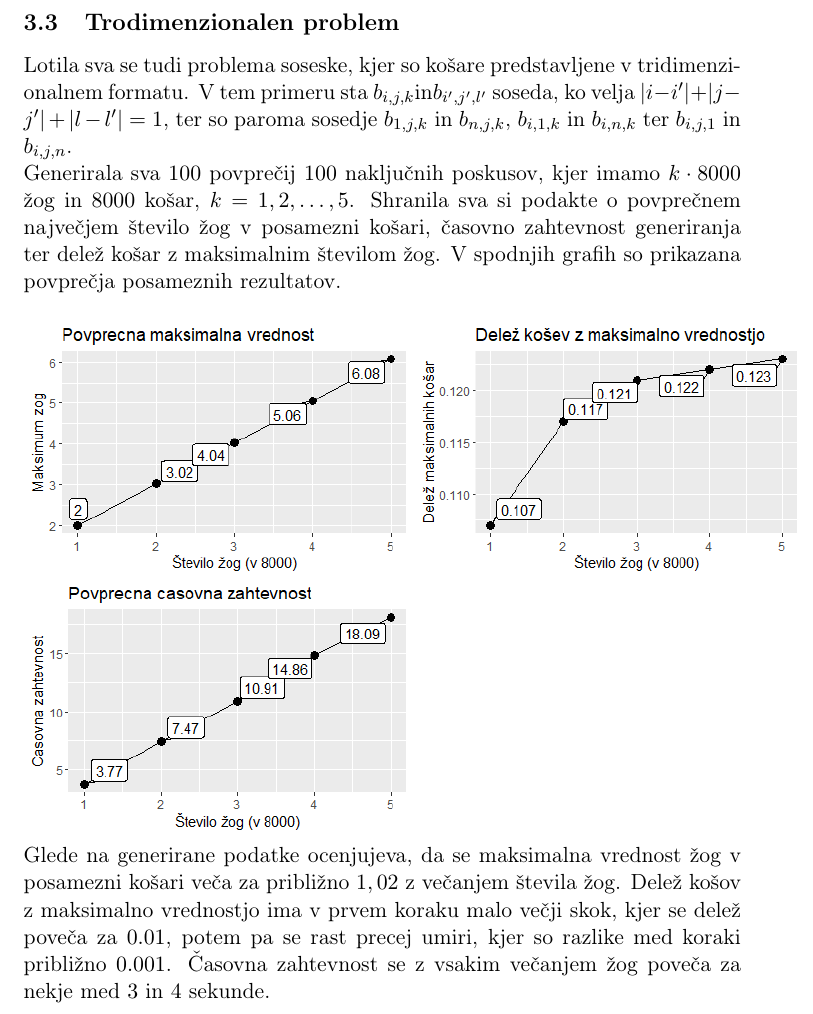
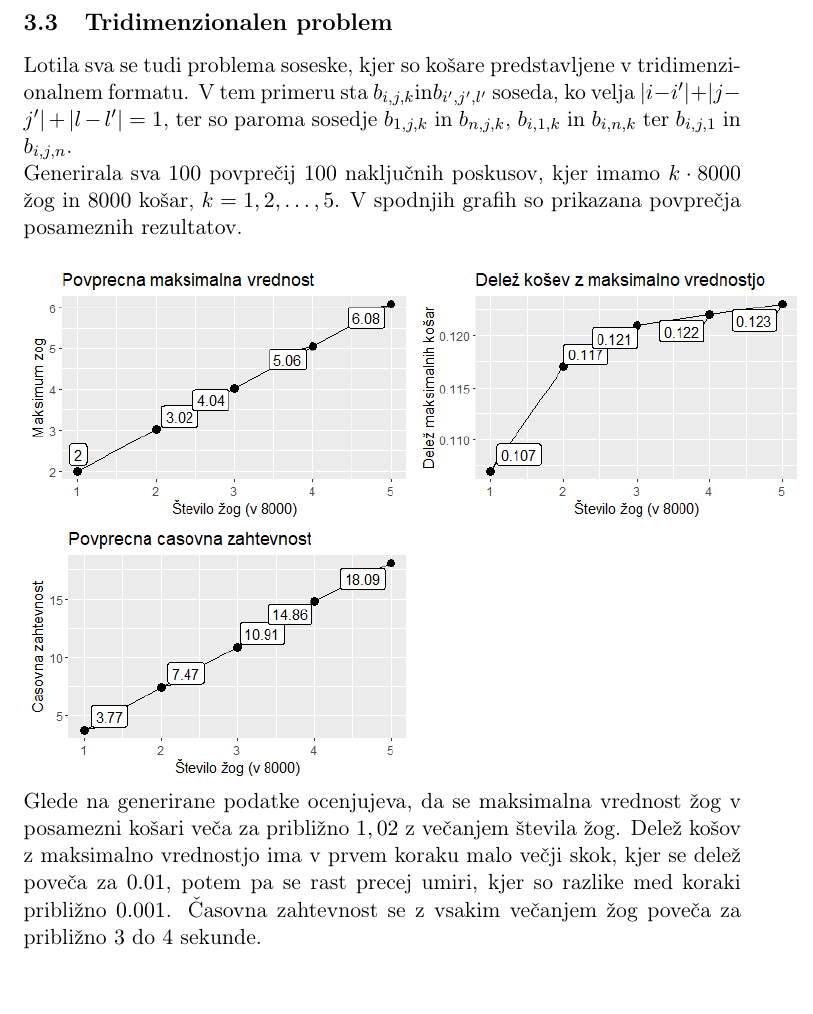
Before and after one commit to MasaOrelj/The-power-of-adjacent-choices, a LaTeX document (porocilo/porocilo.tex): part of page 9 of 9, cut so that both start at the same text. Compiled offline with pdfLaTeX.

Commit message:
Manjsi popravki

```diff
--- a/porocilo/porocilo.tex
+++ b/porocilo/porocilo.tex
@@ -7,7 +7,14 @@
 \usepackage{amsmath}
 \usepackage{amssymb}
 \usepackage{graphicx}
-
+\usepackage{hyperref}
+\hypersetup{
+    colorlinks,
+    citecolor=black,
+    filecolor=black,
+    linkcolor=black,
+    urlcolor=black
+}
 
 
 \setlength\parindent{0pt}
@@ -164,18 +172,17 @@ Opazimo, da se z večanjem števila žog minimalna vrednost hitro začne razliko
-\subsection{Trodimenzionalen problem}
+\subsection{Tridimenzionalen problem}
 
 Lotila sva se tudi problema soseske, kjer so košare predstavljene v tridimenzionalnem formatu.
 V tem primeru sta $b_{i,j,k} $in$ b_{i',j',l'}$ soseda, ko velja $|i-i'|+|j-j'|+|l-l'| = 1$, ter so paroma sosedje
 $b_{1,j,k} $ in $b_{n,j,k}$, $b_{i,1,k} $ in $b_{i,n,k}$ ter $b_{i,j,1} $ in $b_{i,j,n}$.
 \linebreak
 Generirala sva $100$ povprečij $100$ naključnih poskusov, kjer imamo $k \cdot 8000$ žog in $8000$ košar, $k=1,2, \dots, 5$.
-Shranila sva si podakte o povprečnem največjem število žog v posamezni košari, časovno zahtevnost generiranja ter delež košar z
-maksimalnim številom žog. V spodnjih grafih so prikazana povprečja posameznih rezultatov.
+V spodnjih grafih so prikazana povprečja posameznih rezultatov.
 \bigbreak
 \includegraphics[scale=0.65]{graf_3d1.png}
 \\
 Glede na generirane podatke ocenjujeva, da se maksimalna vrednost žog v posamezni košari veča za približno $1,02$ z večanjem
 števila žog. Delež košov z maksimalno vrednostjo ima v prvem koraku malo večji skok, kjer se delež poveča za
-$0.01$, potem pa se rast precej umiri, kjer so razlike med koraki približno $0.001$. Časovna zahtevnost se z vsakim večanjem žog poveča za nekje med $3$ in $4$ sekunde.
+$0.01$, potem pa se rast precej umiri, kjer so razlike med koraki približno $0.001$. Časovna zahtevnost se z vsakim večanjem žog poveča za približno $3$ do $4$ sekunde.
 
 
 \end{document}
```
Also changed, not shown: porocilo/porocilo.pdf, porocilo/porocilo.tex (19 more changed lines), 8 other files.
